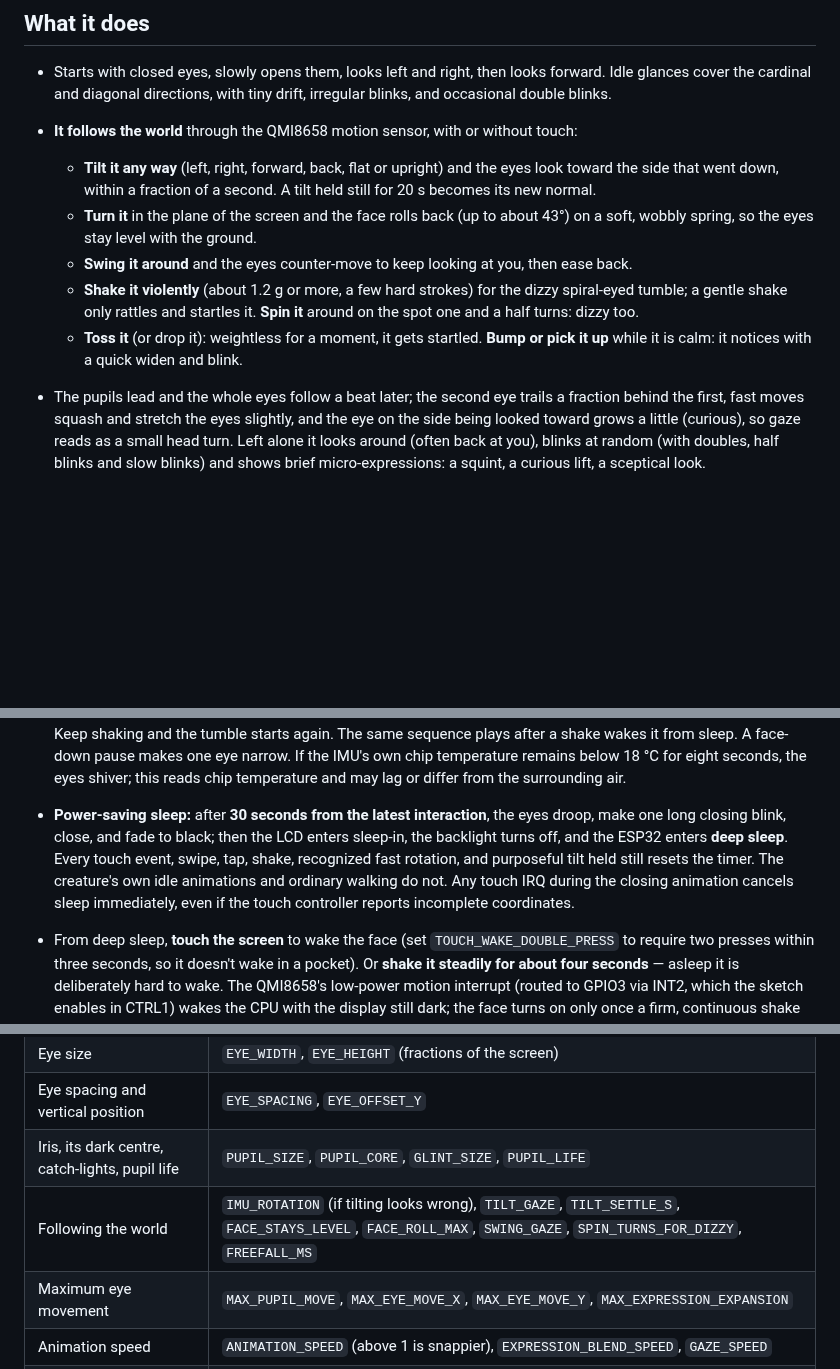
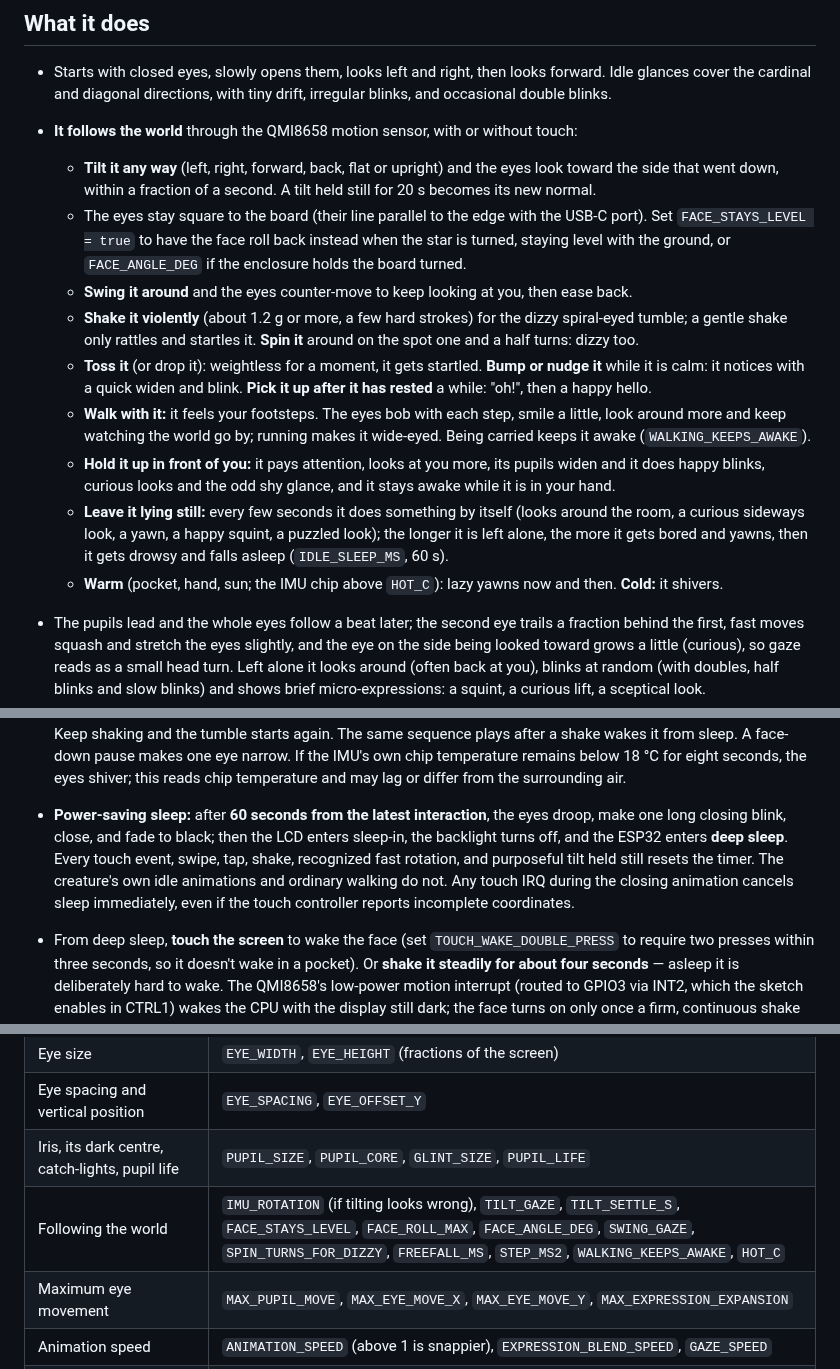
Before and after one commit to AloeVeraZ/Star, a Markdown page: StarFace/README.md, 3 parts joined by grey strips. Drawn GitHub-style; blank space fills up the shorter version.

```diff
--- a/StarFace/README.md
+++ b/StarFace/README.md
@@ -11,10 +11,14 @@ A wearable eye pet for the **Waveshare ESP32-S3-Touch-LCD-1.28**, adapted from [
 - Starts with closed eyes, slowly opens them, looks left and right, then looks forward. Idle glances cover the cardinal and diagonal directions, with tiny drift, irregular blinks, and occasional double blinks.
 - **It follows the world** through the QMI8658 motion sensor, with or without touch:
   - **Tilt it any way** (left, right, forward, back, flat or upright) and the eyes look toward the side that went down, within a fraction of a second. A tilt held still for 20 s becomes its new normal.
-  - **Turn it** in the plane of the screen and the face rolls back (up to about 43°) on a soft, wobbly spring, so the eyes stay level with the ground.
+  - The eyes stay square to the board (their line parallel to the edge with the USB-C port). Set `FACE_STAYS_LEVEL = true` to have the face roll back instead when the star is turned, staying level with the ground, or `FACE_ANGLE_DEG` if the enclosure holds the board turned.
   - **Swing it around** and the eyes counter-move to keep looking at you, then ease back.
   - **Shake it violently** (about 1.2 g or more, a few hard strokes) for the dizzy spiral-eyed tumble; a gentle shake only rattles and startles it. **Spin it** around on the spot one and a half turns: dizzy too.
-  - **Toss it** (or drop it): weightless for a moment, it gets startled. **Bump or pick it up** while it is calm: it notices with a quick widen and blink.
+  - **Toss it** (or drop it): weightless for a moment, it gets startled. **Bump or nudge it** while it is calm: it notices with a quick widen and blink. **Pick it up after it has rested** a while: "oh!", then a happy hello.
+  - **Walk with it:** it feels your footsteps. The eyes bob with each step, smile a little, look around more and keep watching the world go by; running makes it wide-eyed. Being carried keeps it awake (`WALKING_KEEPS_AWAKE`).
+  - **Hold it up in front of you:** it pays attention, looks at you more, its pupils widen and it does happy blinks, curious looks and the odd shy glance, and it stays awake while it is in your hand.
+  - **Leave it lying still:** every few seconds it does something by itself (looks around the room, a curious sideways look, a yawn, a happy squint, a puzzled look); the longer it is left alone, the more it gets bored and yawns, then it gets drowsy and falls asleep (`IDLE_SLEEP_MS`, 60 s).
+  - **Warm** (pocket, hand, sun; the IMU chip above `HOT_C`): lazy yawns now and then. **Cold:** it shivers.
 - The pupils lead and the whole eyes follow a beat later; the second eye trails a fraction behind the first, fast moves squash and stretch the eyes slightly, and the eye on the side being looked toward grows a little (curious), so gaze reads as a small head turn. Left alone it looks around (often back at you), blinks at random (with doubles, half blinks and slow blinks) and shows brief micro-expressions: a squint, a curious lift, a sceptical look.
 - **Touch:** while a finger is on the screen the eyes follow it wherever it moves. A tap makes the nearer eye flinch first, then both rebound and settle; a double tap surprises them; three quick taps make them dart anxiously; **four quick taps** make it fall in love (heart pupils). A short gentle press is a pet (happy crescent eyes). **Holding on annoys it**: after about a second the lids lower, then it glares at your finger and trembles; let go and it huffs, then cools off over a few seconds.
 - **Everything works without the touch screen** (for example behind a protective Lexan cover), using the motion sensor:
@@ -33,7 +37,7 @@ A wearable eye pet for the **Waveshare ESP32-S3-Touch-LCD-1.28**, adapted from [
 - **Expressions** (all kept; they morph smoothly into each other): neutral, happy (crescent "^" eyes), sad, angry, focused (determined), surprised (wide and round with small pupils), sleepy, squint, curious (one eye wide, one narrowed), confused, suspicious, worried, annoyed, love (heart pupils) and dizzy (spinning spiral pupils).
 - **Carried around:** walking never startles it or resets the sleep timer, and running only sloshes the eyes. A knock only startles it when it was resting, and walking rarely wakes the CPU from deep sleep (and never lights the screen).
 - **Shaking** gets an instant reaction: from the first stroke the eyes widen in alarm, their pupils shrink and jiggle, and each stroke throws the eyes the other way. A gentle shake only rattles and startles it; a **violent** one — four hard back-and-forth strokes of about 0.85 g, about half a second of hard shaking, or three quick twists around **either axis running across the screen** send them into a wobble and a slowing tumble with **spinning spiral pupils**, followed by an angry glare that cools off over a few seconds — "shake him and he gets dizzy and mad at you". Keep shaking and the tumble starts again. The same sequence plays after a shake wakes it from sleep. A face-down pause makes one eye narrow. If the IMU's own chip temperature remains below 18 °C for eight seconds, the eyes shiver; this reads chip temperature and may lag or differ from the surrounding air.
-- **Power-saving sleep:** after **30 seconds from the latest interaction**, the eyes droop, make one long closing blink, close, and fade to black; then the LCD enters sleep-in, the backlight turns off, and the ESP32 enters **deep sleep**. Every touch event, swipe, tap, shake, recognized fast rotation, and purposeful tilt held still resets the timer. The creature's own idle animations and ordinary walking do not. Any touch IRQ during the closing animation cancels sleep immediately, even if the touch controller reports incomplete coordinates.
+- **Power-saving sleep:** after **60 seconds from the latest interaction**, the eyes droop, make one long closing blink, close, and fade to black; then the LCD enters sleep-in, the backlight turns off, and the ESP32 enters **deep sleep**. Every touch event, swipe, tap, shake, recognized fast rotation, and purposeful tilt held still resets the timer. The creature's own idle animations and ordinary walking do not. Any touch IRQ during the closing animation cancels sleep immediately, even if the touch controller reports incomplete coordinates.
 - From deep sleep, **touch the screen** to wake the face (set `TOUCH_WAKE_DOUBLE_PRESS` to require two presses within three seconds, so it doesn't wake in a pocket). Or **shake it steadily for about four seconds** — asleep it is deliberately hard to wake. The QMI8658's low-power motion interrupt (routed to GPIO3 via INT2, which the sketch enables in CTRL1) wakes the CPU with the display still dark; the face turns on only once a firm, continuous shake has lasted `SHAKE_WAKE_HOLD_MS`, and then it wakes startled and dizzy. Stop for more than a moment and the count starts over; a short shake, walking, running or a knock sends it straight back to sleep. Set `AUTO_DEEP_SLEEP = false` to keep the screen on with a dim, breathing nap instead (the closed eyes still peek now and then).
 
 The face layout is symmetric at rest. Small differences between eyes during expressions are intentional. The physical shell preview is a visual mockup based on the screenshots; no CAD geometry was altered. Starboy's camera, microphone, haptic motor, and proprietary device-to-device protocol are absent from this Waveshare board, so its hand-gesture, sound, vibration, and Starboy-to-Starboy features cannot run here without new hardware or protocol information. The swipe and tap mappings provide hands-on substitutes for some of those interactions.
@@ -102,7 +106,7 @@ Everything visual and behavioral is grouped in `StarFace/FaceConfig.h`:
 | Eye size | `EYE_WIDTH`, `EYE_HEIGHT` (fractions of the screen) |
 | Eye spacing and vertical position | `EYE_SPACING`, `EYE_OFFSET_Y` |
 | Iris, its dark centre, catch-lights, pupil life | `PUPIL_SIZE`, `PUPIL_CORE`, `GLINT_SIZE`, `PUPIL_LIFE` |
-| Following the world | `IMU_ROTATION` (if tilting looks wrong), `TILT_GAZE`, `TILT_SETTLE_S`, `FACE_STAYS_LEVEL`, `FACE_ROLL_MAX`, `SWING_GAZE`, `SPIN_TURNS_FOR_DIZZY`, `FREEFALL_MS` |
+| Following the world | `IMU_ROTATION` (if tilting looks wrong), `TILT_GAZE`, `TILT_SETTLE_S`, `FACE_STAYS_LEVEL`, `FACE_ROLL_MAX`, `FACE_ANGLE_DEG`, `SWING_GAZE`, `SPIN_TURNS_FOR_DIZZY`, `FREEFALL_MS`, `STEP_MS2`, `WALKING_KEEPS_AWAKE`, `HOT_C` |
 | Maximum eye movement | `MAX_PUPIL_MOVE`, `MAX_EYE_MOVE_X`, `MAX_EYE_MOVE_Y`, `MAX_EXPRESSION_EXPANSION` |
 | Animation speed | `ANIMATION_SPEED` (above 1 is snappier), `EXPRESSION_BLEND_SPEED`, `GAZE_SPEED` |
 | Expression strength | `EXPRESSION_INTENSITY` (the shapes themselves are in `Expressions.cpp`) |
```
Also changed, not shown: StarFace/face-expressions.png, StarFace/face-preview.png, 13 other files.
